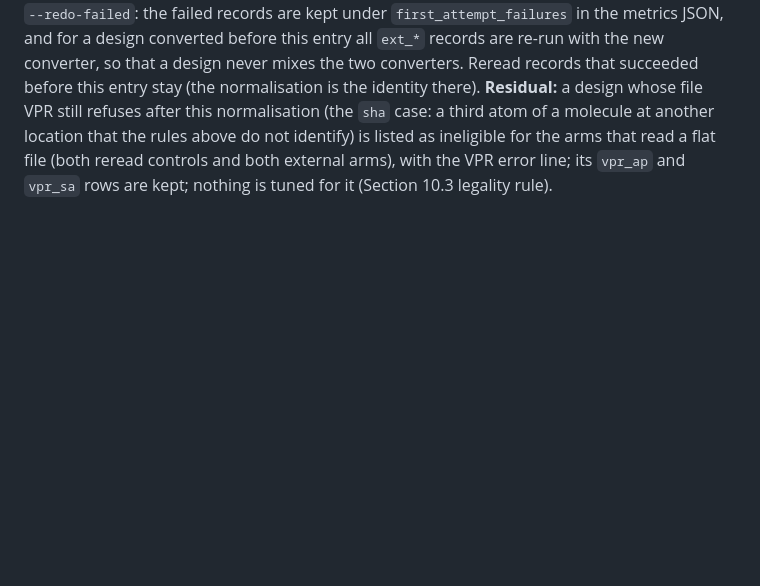
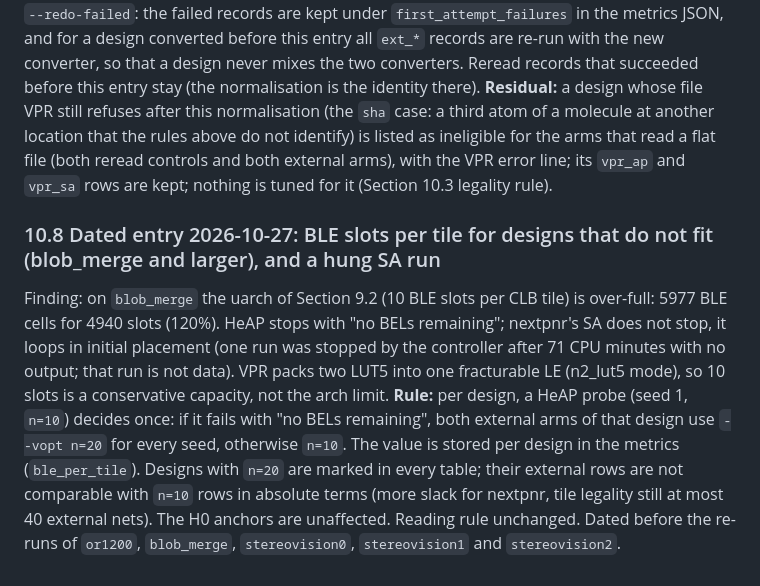
Before and after one commit to drpaj12/nornsIII, a Markdown page: docs/plan/placers.md, the part around the change. Rendered like a GitHub page; blank space fills up the shorter version.

Commit message:
Placers dispatch 4: dated entry for BLE slots per tile (10.8)
Co-Authored-By: Claude Sonnet 5.5 <noreply@anthropic.com>
Claude-Session: https://claude.ai/code/session_01QXLrwdb627rCVPVQ2NfGK9

```diff
--- a/docs/plan/placers.md
+++ b/docs/plan/placers.md
@@ -584,3 +584,8 @@ produces before legalisation; it is a no-op for any file that VPR already reads.
 pads come from the normalised file. (4) The runs that failed or were made with the earlier converter are re-run with `--redo-failed`: the failed records are kept under `first_attempt_failures` in the metrics JSON, and for a design converted before this entry all `ext_*` records are re-run with the new converter, so that a design never mixes the two converters.
 Reread records that succeeded before this entry stay (the normalisation is the identity there). **Residual:** a design whose file VPR still refuses after this normalisation (the `sha` case: a third atom of a molecule at another location that the rules above do not identify) is listed as ineligible for the arms that read a flat file (both reread controls and both external arms), with the VPR error line;
 its `vpr_ap` and `vpr_sa` rows are kept; nothing is tuned for it (Section 10.3 legality rule).
+
+### 10.8 Dated entry 2026-10-27: BLE slots per tile for designs that do not fit (blob_merge and larger), and a hung SA run
+Finding: on `blob_merge` the uarch of Section 9.2 (10 BLE slots per CLB tile) is over-full: 5977 BLE cells for 4940 slots (120%). HeAP stops with "no BELs remaining"; nextpnr's SA does not stop, it loops in initial placement (one run was stopped by the controller after 71 CPU minutes with no output; that run is not data).
+VPR packs two LUT5 into one fracturable LE (n2_lut5 mode), so 10 slots is a conservative capacity, not the arch limit. **Rule:** per design, a HeAP probe (seed 1, `n=10`) decides once: if it fails with "no BELs remaining", both external arms of that design use `--vopt n=20` for every seed, otherwise `n=10`. The value is stored per design in the metrics (`ble_per_tile`).
+Designs with `n=20` are marked in every table; their external rows are not comparable with `n=10` rows in absolute terms (more slack for nextpnr, tile legality still at most 40 external nets). The H0 anchors are unaffected. Reading rule unchanged. Dated before the re-runs of `or1200`, `blob_merge`, `stereovision0`, `stereovision1` and `stereovision2`.
```
